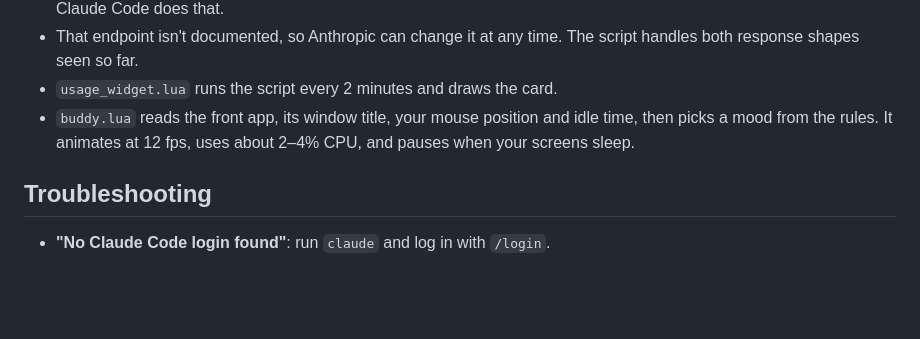
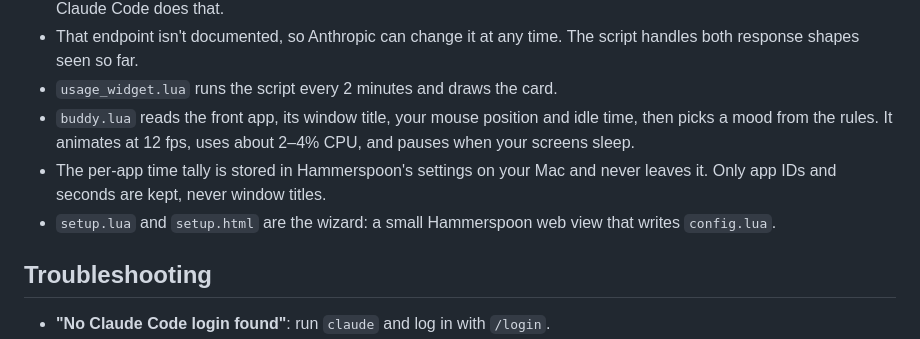
Before and after one commit to HomeFront-tech/claude-usage-widget, a Markdown page: README.md, the part around one of its changes. Drawn GitHub-style; blank space fills up the shorter version.

```diff
--- a/README.md
+++ b/README.md
@@ -111,6 +133,10 @@ response).
 - `buddy.lua` reads the front app, its window title, your mouse position and idle time,
   then picks a mood from the rules. It animates at 12 fps, uses about 2–4% CPU, and
   pauses when your screens sleep.
+- The per-app time tally is stored in Hammerspoon's settings on your Mac and never
+  leaves it. Only app IDs and seconds are kept, never window titles.
+- `setup.lua` and `setup.html` are the wizard: a small Hammerspoon web view that writes
+  `config.lua`.
 
 ## Troubleshooting
 
```
Also changed, not shown: other parts of README.md (+28 -6 lines), docs/setup.png (added), 4 other files.
